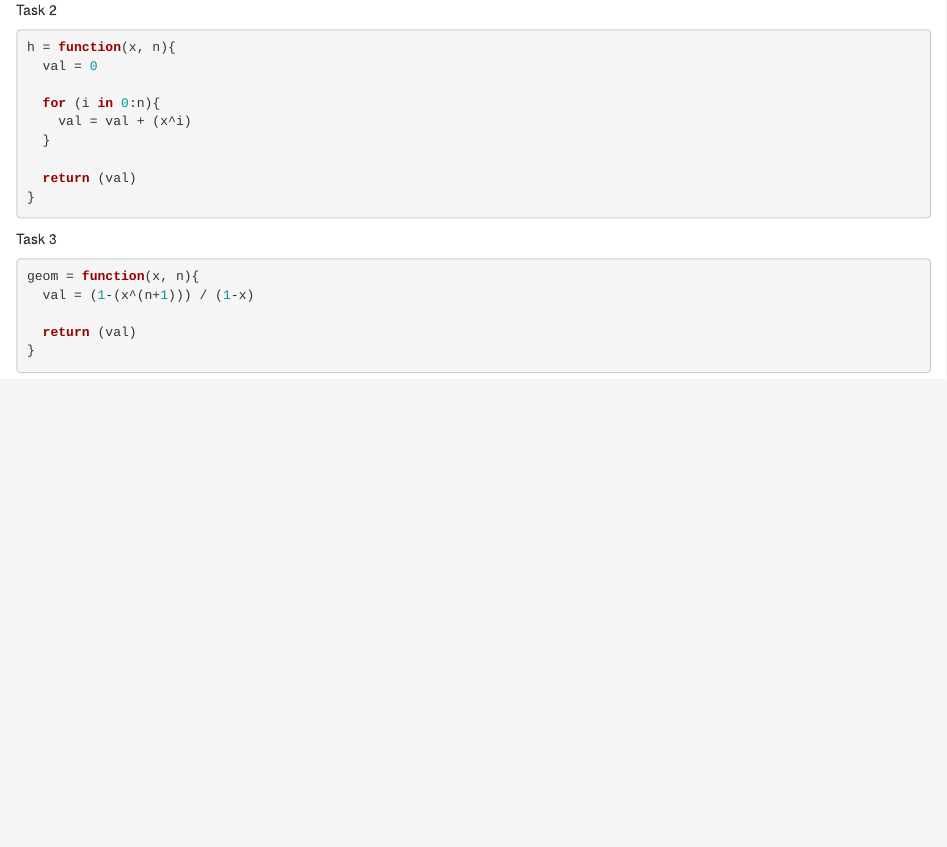
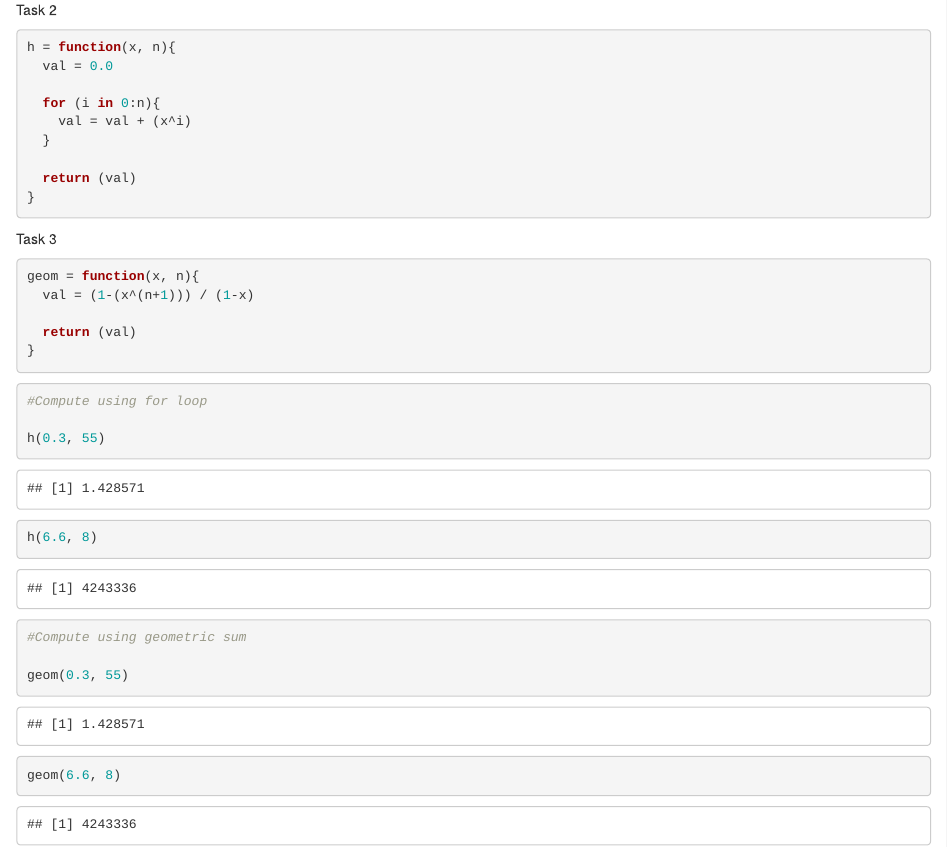
Before and after one commit to Rafsan7238/MAST90104_Labs, an R Markdown document (Lab 3/Lab 3.Rmd): the page in a window 1100 px wide, from 1240 px down. Rendered offline with R 4.5, knitr and Pandoc, with nearby package versions; some code elsewhere in the file could not run offline.

Commit message:
Completed task 3

````diff
--- a/Lab 3/Lab 3.Rmd
+++ b/Lab 3/Lab 3.Rmd
@@ -46,7 +46,7 @@ Task 2
 
 ```{r}
 h = function(x, n){
-  val = 0
+  val = 0.0
 
   for (i in 0:n){
     val = val + (x^i)
@@ -65,3 +65,17 @@ geom = function(x, n){
   return (val)
 }
 ```
+
+```{r}
+#Compute using for loop
+
+h(0.3, 55)
+h(6.6, 8)
+```
+
+```{r}
+#Compute using geometric sum
+
+geom(0.3, 55)
+geom(6.6, 8)
+```
````
Also changed, not shown: Lab 3/Lab 3.nb.html.
